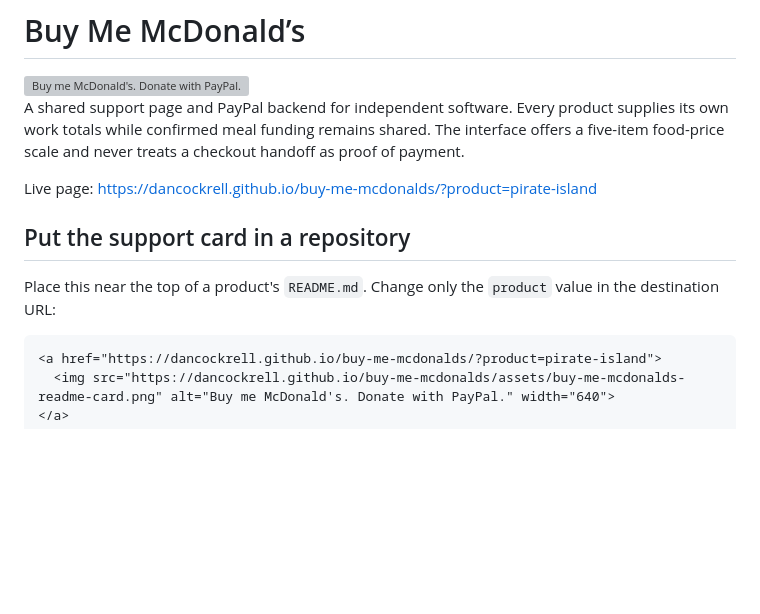
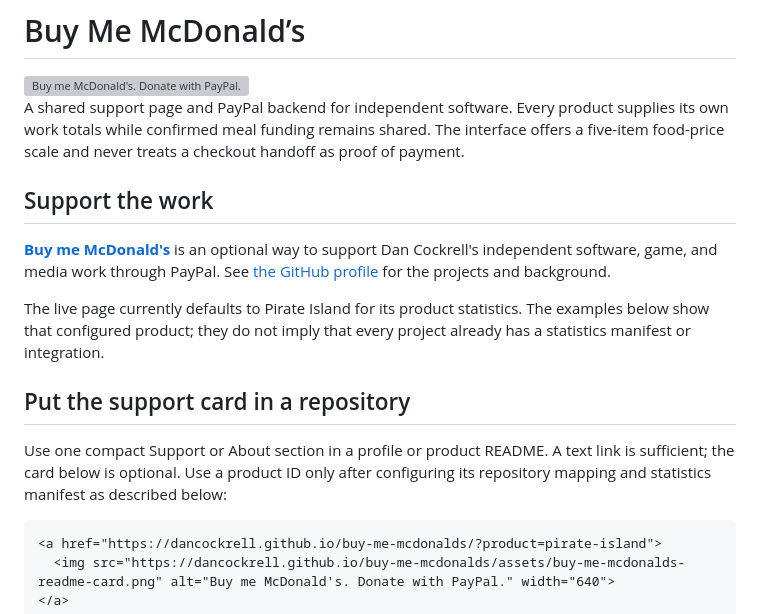
Before and after one commit to dancockrell/buy-me-mcdonalds, a Markdown page: README.md, the part around the change. Drawn GitHub-style; blank space fills up the shorter version; grey boxes are pictures that could not be loaded.

Commit message:
docs: clarify current product scope and preserve historical workflows

````diff
--- a/README.md
+++ b/README.md
@@ -6,11 +6,15 @@
 
 A shared support page and PayPal backend for independent software. Every product supplies its own work totals while confirmed meal funding remains shared. The interface offers a five-item food-price scale and never treats a checkout handoff as proof of payment.
 
-Live page: https://dancockrell.github.io/buy-me-mcdonalds/?product=pirate-island
+## Support the work
+
+[**Buy me McDonald's**](https://dancockrell.github.io/buy-me-mcdonalds/) is an optional way to support Dan Cockrell's independent software, game, and media work through PayPal. See [the GitHub profile](https://github.com/dancockrell) for the projects and background.
+
+The live page currently defaults to Pirate Island for its product statistics. The examples below show that configured product; they do not imply that every project already has a statistics manifest or integration.
 
 ## Put the support card in a repository
 
-Place this near the top of a product's `README.md`. Change only the `product` value in the destination URL:
+Use one compact Support or About section in a profile or product README. A text link is sufficient; the card below is optional. Use a product ID only after configuring its repository mapping and statistics manifest as described below:
 
 ```html
 <a href="https://dancockrell.github.io/buy-me-mcdonalds/?product=pirate-island">
````
